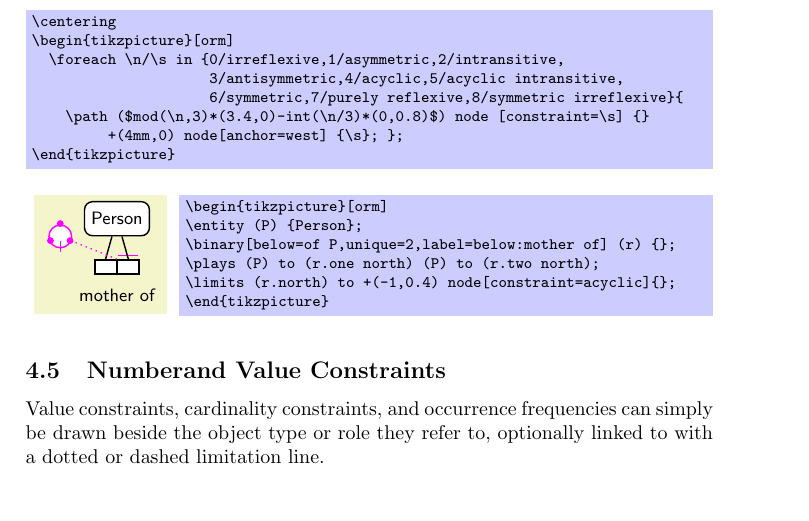
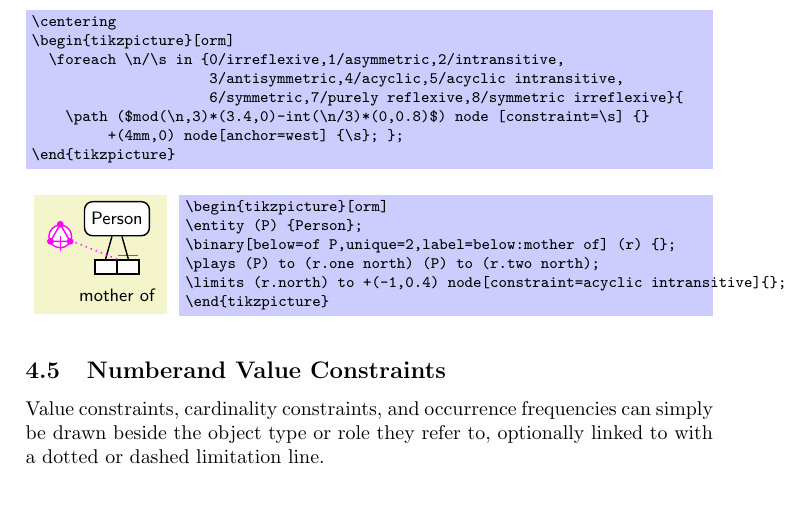
Before and after one commit to nichtich/tkz-orm, a LaTeX paper (tkz-orm.tex, which reads tkz-orm.sty): part of page 11 of 19, cut so that both start at the same text. Compiled offline with pdfLaTeX.

Commit message:
added (o)tree constraint

```diff
--- a/tkz-orm.sty
+++ b/tkz-orm.sty
@@ -67,7 +67,7 @@
 % textsubscript like textsuperscript
 \DeclareRobustCommand*\textsubscript[1]{%
   \@textsubscript{\selectfont#1}}
-\newcommand{\@textsubscript}[1]{%
+\renewcommand{\@textsubscript}[1]{%
   {\m@th\ensuremath{_{\mbox{\fontsize\sf@size\z@#1}}}}}
 
 % similar to \blacktriangle (could better be implemented directly in pgf)
@@ -471,6 +471,24 @@
   \draw[every constraint line] (270:0mm) to (270:1.75mm);
 }
 
+% TODO: document tree and otree
+\constraintdeclareasnode{tree}{
+  \fill[every constraint line,fill=white,draw=white] circle (2.2mm);
+  \path [ormdot]  (90:2mm) circle;
+  \path [ormdot] (210:2mm) circle;
+  \path [ormdot] (330:2mm) circle;
+  \path[every constraint line,rounded corners=0] (339:2mm) -- (90:2mm) -- (210:2mm);
+}
+
+\constraintdeclareasnode{otree}{
+  \fill[every constraint line,fill=white,draw=white] circle (2.2mm);
+  \path [ormdot]  (90:2mm) circle;
+  \path [ormdot] (210:2mm) circle;
+  \path [ormdot] (330:2mm) circle;
+  \path[every constraint line,rounded corners=0] (339:2mm) -- (90:2mm) -- (210:2mm);
+  \path[every constraint line,rounded corners=0]
+    (.8mm,-0mm) -- (-.6mm,-1mm) -- (.8mm,-2mm);
+}
 
 \constraintdeclareasnode{purely reflexive}{
   \path [ormdot] (180:2mm) circle;
--- a/tkz-orm.tex
+++ b/tkz-orm.tex
@@ -517,7 +517,7 @@ A ring constraint can be applied to any two roles of a predicate that are played
 \entity (P) {Person};
 \binary[below=of P,unique=2,label=below:mother of] (r) {};
 \plays (P) to (r.one north) (P) to (r.two north);
-\limits (r.north) to +(-1,0.4) node[constraint=acyclic]{};
+\limits (r.north) to +(-1,0.4) node[constraint=acyclic intransitive]{};
 \end{tikzpicture}
 \end{codeexample}
 
```
